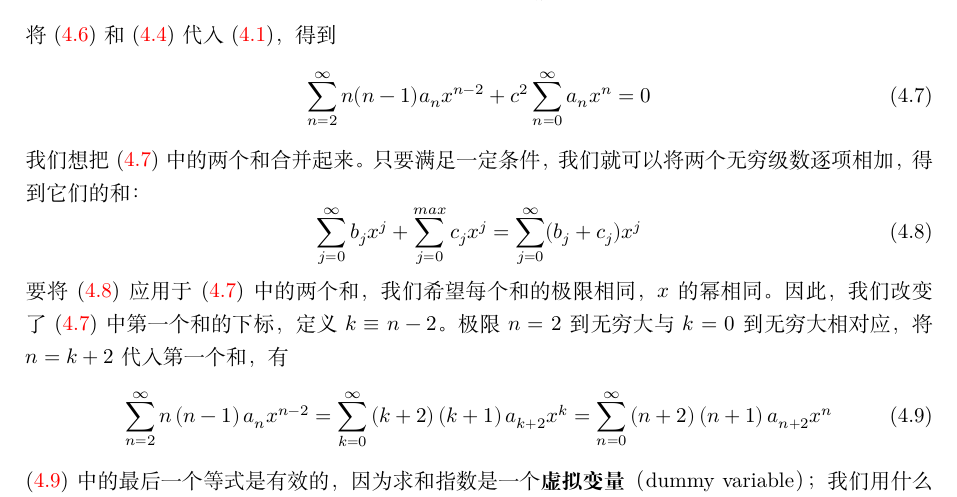
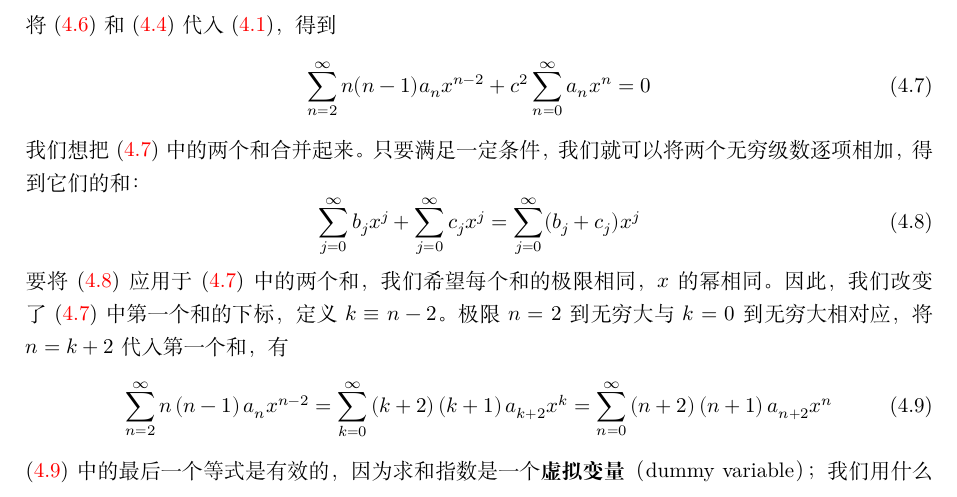
Before and after one commit to torrentuser/Quantum-Chemistry, a LaTeX thesis (Quantum Chemistry.tex, which reads chapters/04.tex): part of page 56 of 101, cut so that both start at the same text. Compiled offline with XeLaTeX.

Commit message:
correction: line 46 in 04.tex

```diff
--- a/chapters/04.tex
+++ b/chapters/04.tex
@@ -43,7 +43,7 @@
     \end{equation}
     我们想把 (\ref{eq:4.7}) 中的两个和合并起来。只要满足一定条件，我们就可以将两个无穷级数逐项相加，得到它们的和：
     \begin{equation}
-        \sum_{j=0}^{\infty}b_jx^j + \sum_{j=0}^{max}c_jx^j = \sum_{j=0}^{\infty}(b_j+c_j)x^j
+        \sum_{j=0}^{\infty}b_jx^j + \sum_{j=0}^{\infty}c_jx^j = \sum_{j=0}^{\infty}(b_j+c_j)x^j
         \label{eq:4.8}
     \end{equation}
     要将 (\ref{eq:4.8}) 应用于 (\ref{eq:4.7}) 中的两个和，我们希望每个和的极限相同，$x$ 的幂相同。因此，我们改变了 (\ref{eq:4.7}) 中第一个和的下标，定义$k \equiv n-2$。极限$n = 2$到无穷大与$k = 0$到无穷大相对应，将$n=k+2$代入第一个和，有
```
